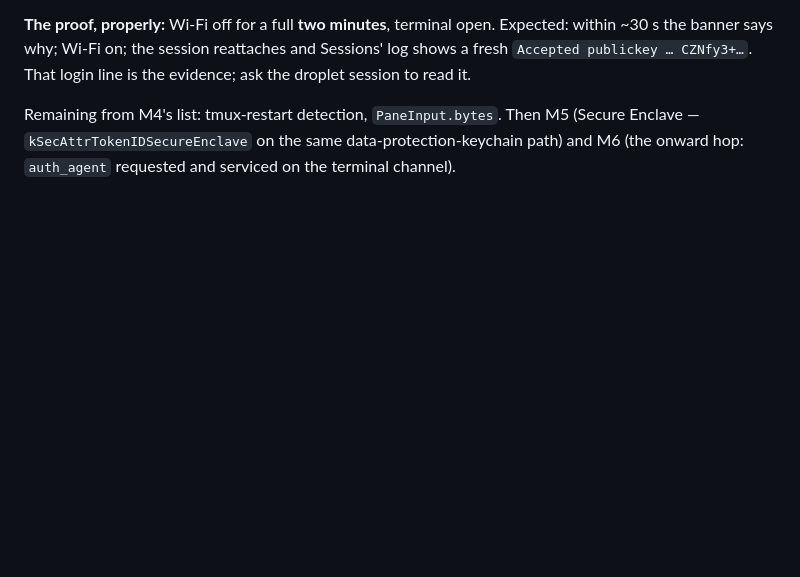
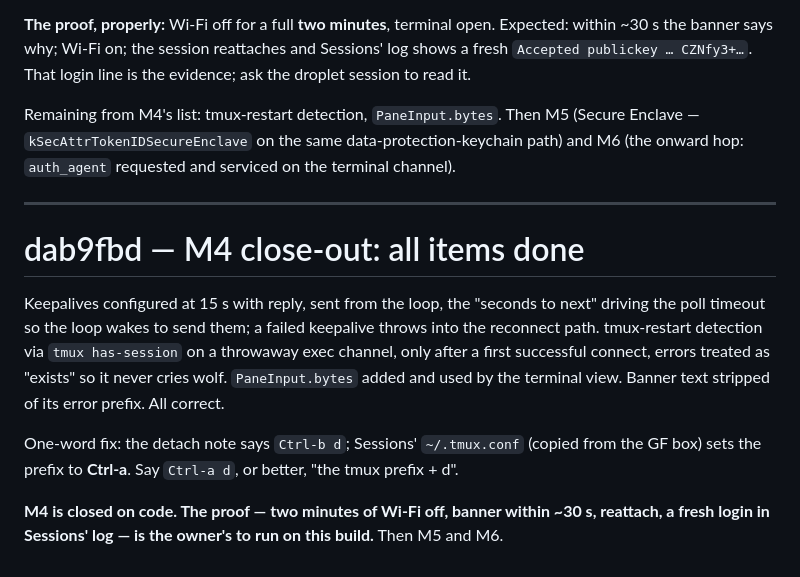
Before and after one commit to GalacticConquestRulez/lodistudios, a Markdown page: docs/reviews/2026-09-18-transport-m4.md, the part around the change. Drawn GitHub-style; blank space fills up the shorter version.

Commit message:
M4 close-out reviewed: correct; prefix note is Ctrl-a on Sessions
Co-Authored-By: Claude Fable 5.1 <noreply@anthropic.com>
Claude-Session: https://claude.ai/code/session_01JVsPD8bdw7YSuGMgqBegq5

```diff
--- a/docs/reviews/2026-09-18-transport-m4.md
+++ b/docs/reviews/2026-09-18-transport-m4.md
@@ -73,3 +73,19 @@ read it.
 Remaining from M4's list: tmux-restart detection, `PaneInput.bytes`. Then M5 (Secure Enclave —
 `kSecAttrTokenIDSecureEnclave` on the same data-protection-keychain path) and M6 (the onward
 hop: `auth_agent` requested and serviced on the terminal channel).
+
+---
+
+# dab9fbd — M4 close-out: all items done
+
+Keepalives configured at 15 s with reply, sent from the loop, the "seconds to next" driving the
+poll timeout so the loop wakes to send them; a failed keepalive throws into the reconnect path.
+tmux-restart detection via `tmux has-session` on a throwaway exec channel, only after a first
+successful connect, errors treated as "exists" so it never cries wolf. `PaneInput.bytes` added
+and used by the terminal view. Banner text stripped of its error prefix. All correct.
+
+One-word fix: the detach note says `Ctrl-b d`; Sessions' `~/.tmux.conf` (copied from the GF box)
+sets the prefix to **Ctrl-a**. Say `Ctrl-a d`, or better, "the tmux prefix + d".
+
+**M4 is closed on code. The proof — two minutes of Wi-Fi off, banner within ~30 s, reattach,
+a fresh login in Sessions' log — is the owner's to run on this build.** Then M5 and M6.
```
